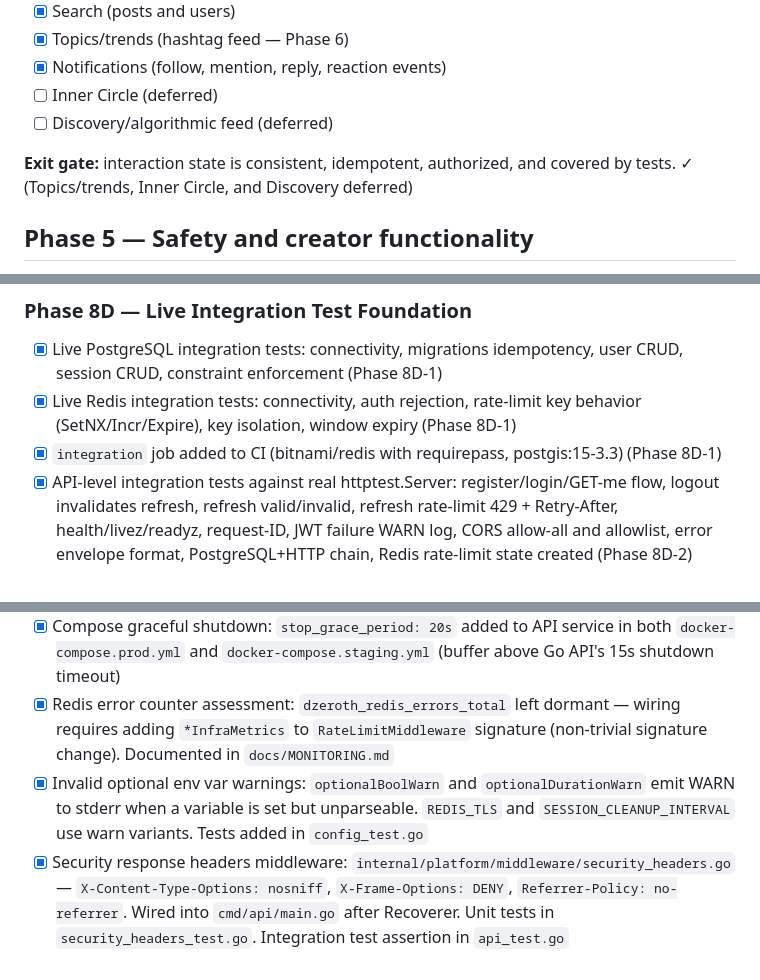
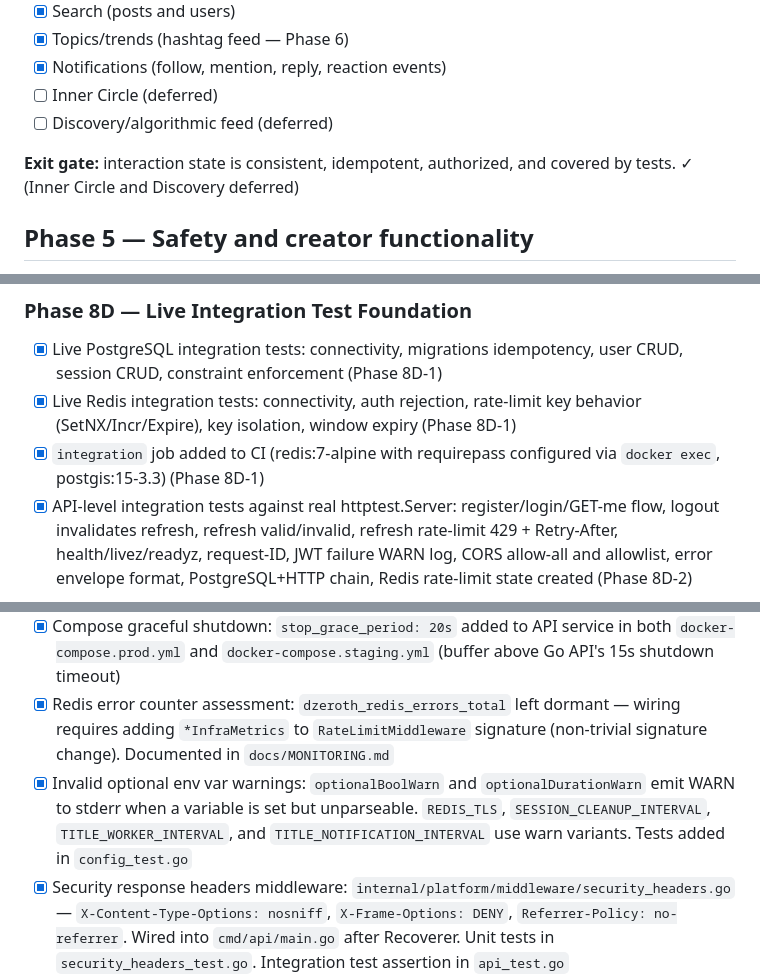
Before and after one commit to mohamadkaifshaik/dzerothAI, a Markdown page: docs/ROADMAP.md, 3 parts joined by grey strips. Rendered like a GitHub page.

```diff
--- a/docs/ROADMAP.md
+++ b/docs/ROADMAP.md
@@ -74,7 +74,7 @@ Dzeroth is a production-grade, text-first social platform with familiar X/Twitte
 - [ ] Inner Circle (deferred)
 - [ ] Discovery/algorithmic feed (deferred)
 
-**Exit gate:** interaction state is consistent, idempotent, authorized, and covered by tests. ✓ (Topics/trends, Inner Circle, and Discovery deferred)
+**Exit gate:** interaction state is consistent, idempotent, authorized, and covered by tests. ✓ (Inner Circle and Discovery deferred)
 
 ## Phase 5 — Safety and creator functionality
 
@@ -147,7 +147,7 @@ Dzeroth is a production-grade, text-first social platform with familiar X/Twitte
 
 - [x] Live PostgreSQL integration tests: connectivity, migrations idempotency, user CRUD, session CRUD, constraint enforcement (Phase 8D-1)
 - [x] Live Redis integration tests: connectivity, auth rejection, rate-limit key behavior (SetNX/Incr/Expire), key isolation, window expiry (Phase 8D-1)
-- [x] `integration` job added to CI (bitnami/redis with requirepass, postgis:15-3.3) (Phase 8D-1)
+- [x] `integration` job added to CI (redis:7-alpine with requirepass configured via `docker exec`, postgis:15-3.3) (Phase 8D-1)
 - [x] API-level integration tests against real httptest.Server: register/login/GET-me flow, logout invalidates refresh, refresh valid/invalid, refresh rate-limit 429 + Retry-After, health/livez/readyz, request-ID, JWT failure WARN log, CORS allow-all and allowlist, error envelope format, PostgreSQL+HTTP chain, Redis rate-limit state created (Phase 8D-2)
 
 ### Phase 8D-4 — Production Hardening
@@ -160,7 +160,7 @@ Dzeroth is a production-grade, text-first social platform with familiar X/Twitte
 - [x] Dockerfile healthcheck port: `ARG API_PORT=8080` + `ENV API_PORT` added; HEALTHCHECK uses `${API_PORT}` variable. Documents the runtime override limitation
 - [x] Compose graceful shutdown: `stop_grace_period: 20s` added to API service in both `docker-compose.prod.yml` and `docker-compose.staging.yml` (buffer above Go API's 15s shutdown timeout)
 - [x] Redis error counter assessment: `dzeroth_redis_errors_total` left dormant — wiring requires adding `*InfraMetrics` to `RateLimitMiddleware` signature (non-trivial signature change). Documented in `docs/MONITORING.md`
-- [x] Invalid optional env var warnings: `optionalBoolWarn` and `optionalDurationWarn` emit WARN to stderr when a variable is set but unparseable. `REDIS_TLS` and `SESSION_CLEANUP_INTERVAL` use warn variants. Tests added in `config_test.go`
+- [x] Invalid optional env var warnings: `optionalBoolWarn` and `optionalDurationWarn` emit WARN to stderr when a variable is set but unparseable. `REDIS_TLS`, `SESSION_CLEANUP_INTERVAL`, `TITLE_WORKER_INTERVAL`, and `TITLE_NOTIFICATION_INTERVAL` use warn variants. Tests added in `config_test.go`
 - [x] Security response headers middleware: `internal/platform/middleware/security_headers.go` — `X-Content-Type-Options: nosniff`, `X-Frame-Options: DENY`, `Referrer-Policy: no-referrer`. Wired into `cmd/api/main.go` after Recoverer. Unit tests in `security_headers_test.go`. Integration test assertion in `api_test.go`
 
 ## Rule
```
Also changed, not shown: other parts of docs/ROADMAP.md (+20 -20 lines).
